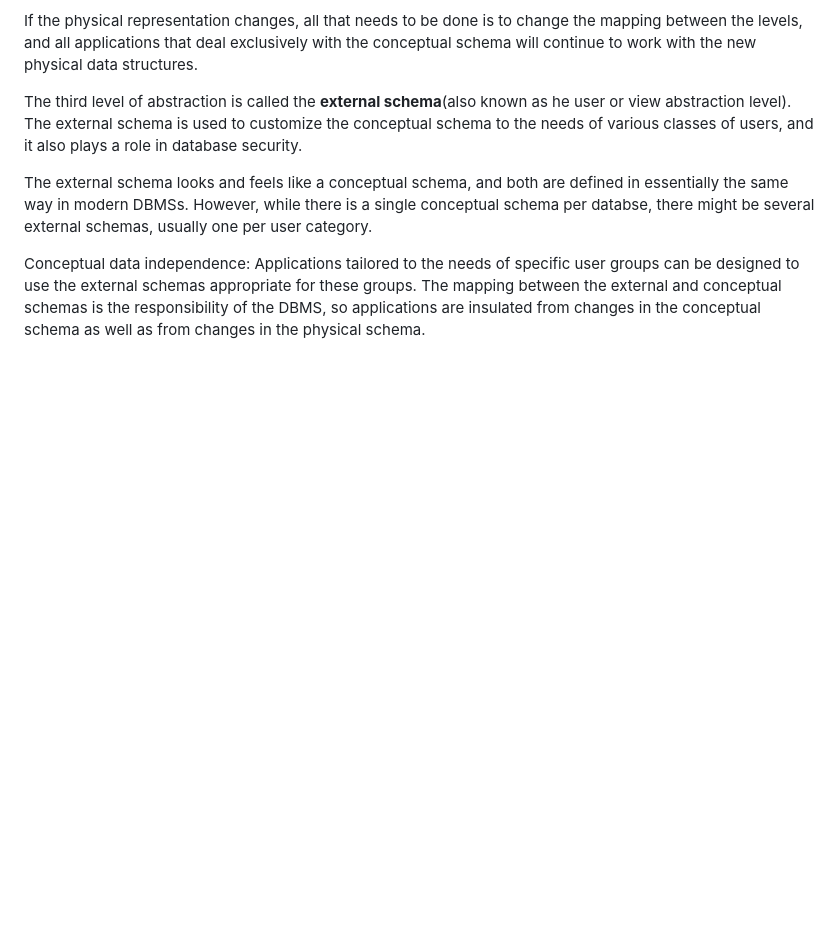
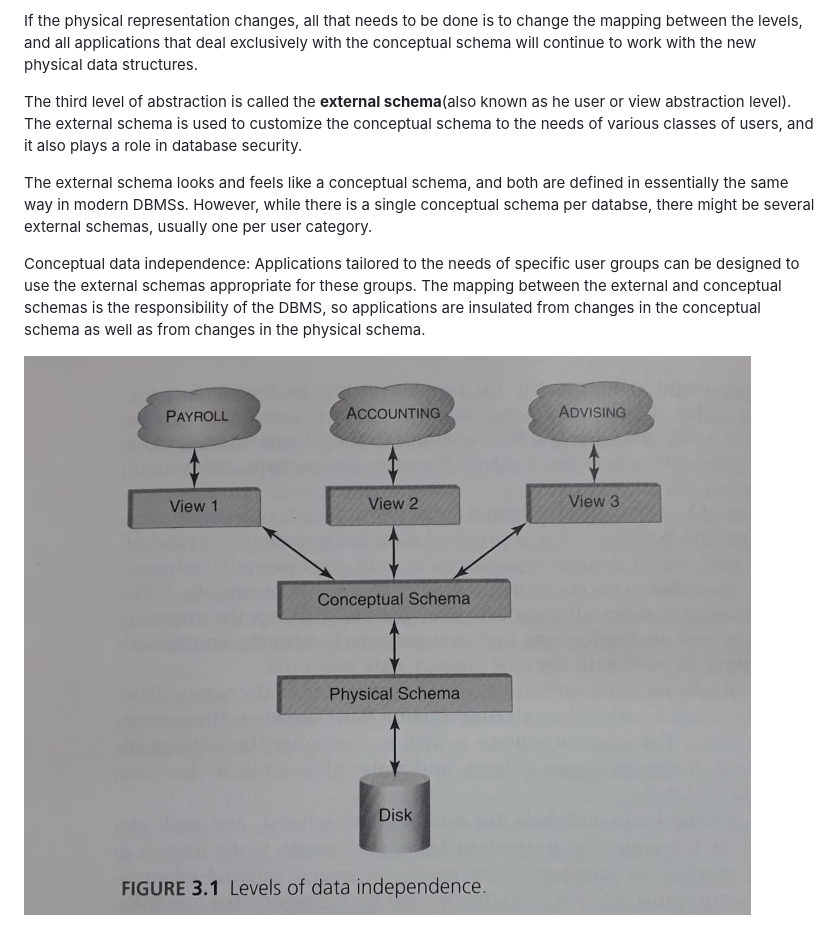
Before and after one commit to beyond2013/DBS, a Markdown page: RelationalDataModel.md, the part around the change. Rendered like a GitHub page; pictures changed too: figures/DataIndependence.jpeg (added); blank space fills up the shorter version.

Commit message:
add figure

```diff
--- a/RelationalDataModel.md
+++ b/RelationalDataModel.md
@@ -37,3 +37,5 @@ The third level of abstraction is called the **external schema**(also known as h
 The external schema looks and feels like a conceptual schema, and both are defined in essentially the same way in modern DBMSs. However, while there is a single conceptual schema per databse, there might be several external schemas, usually one per user category.
 
 Conceptual data independence: Applications tailored to the needs of specific user groups can be designed to use the external schemas appropriate for these groups. The mapping between the external and conceptual schemas is the responsibility of the DBMS, so applications are insulated from changes in the conceptual schema as well as from changes in the physical schema.
+
+![](./figures/DataIndependence.jpeg)
```
